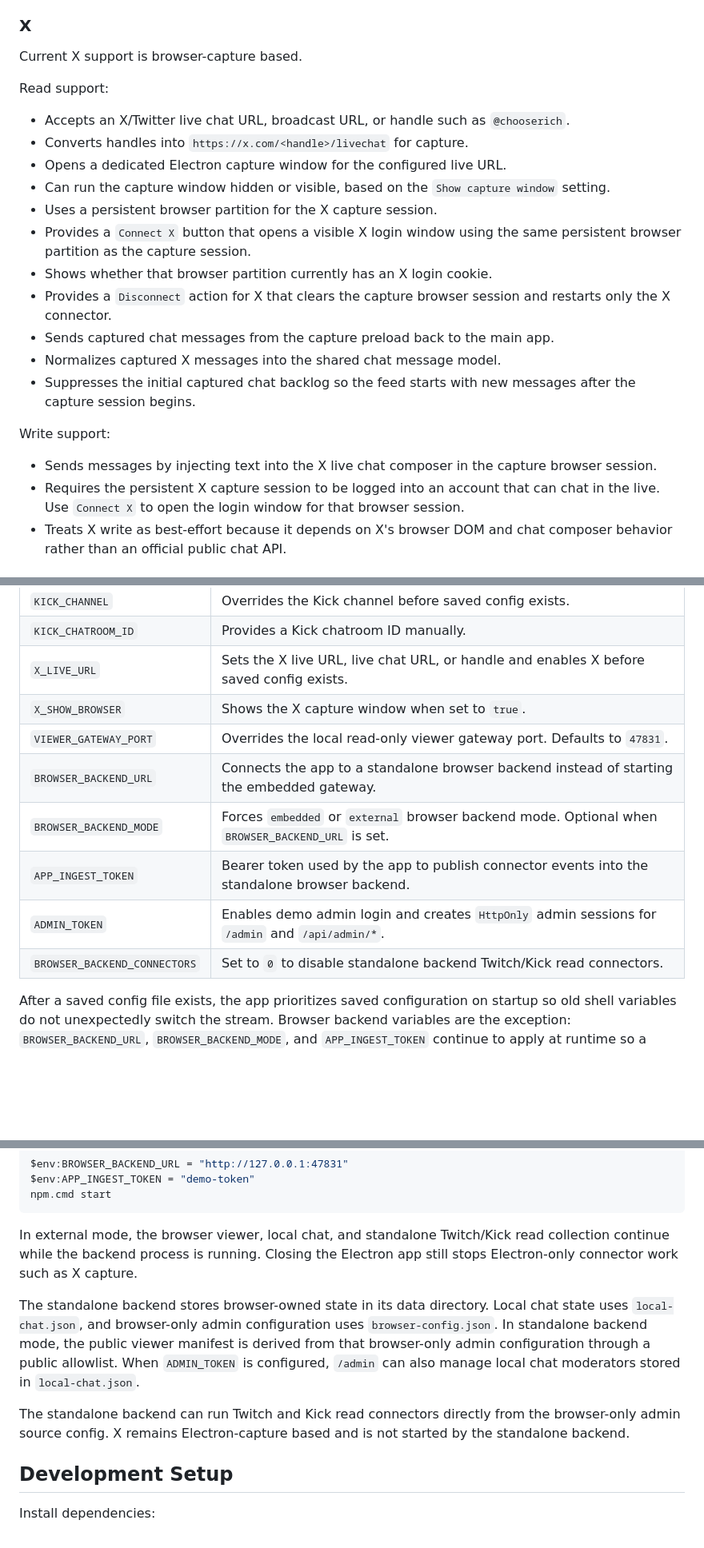
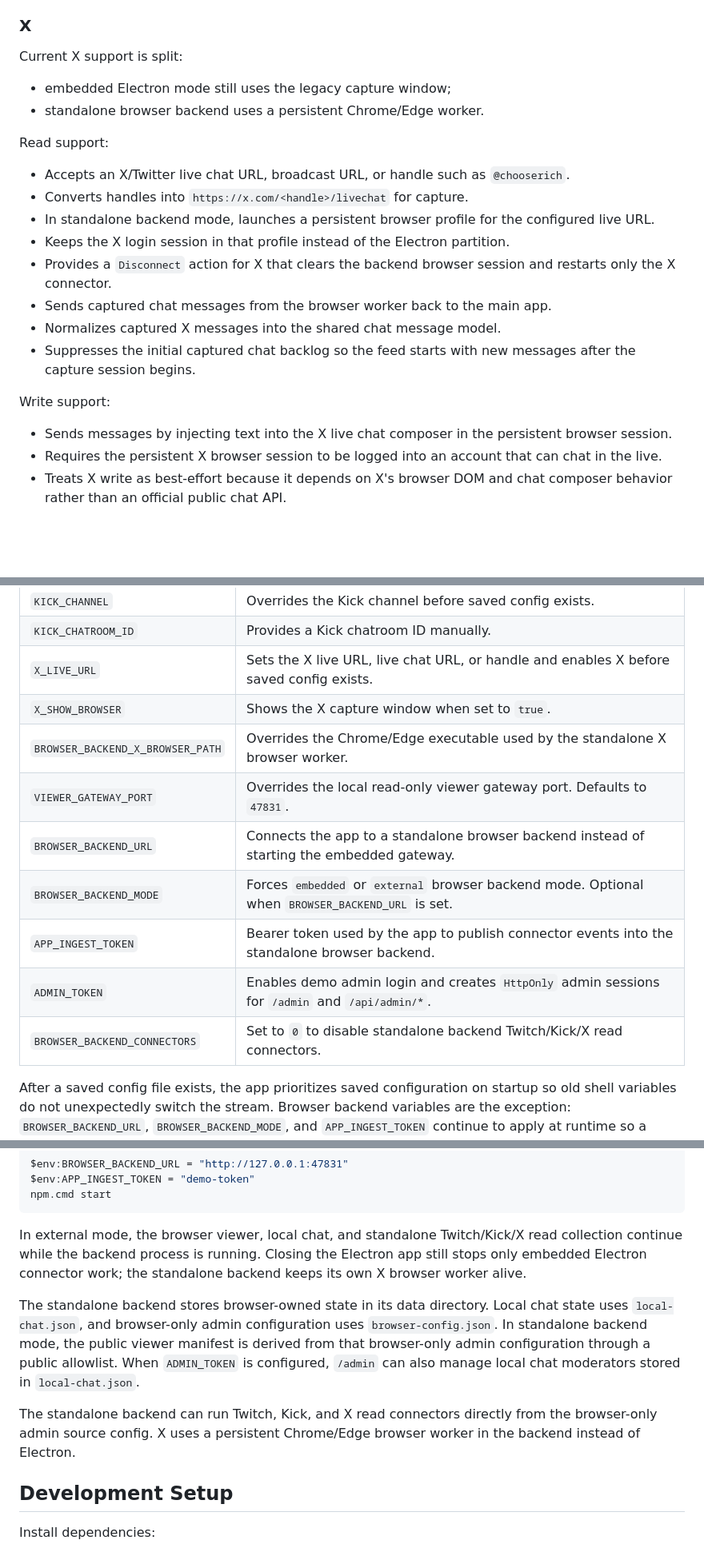
Before and after one commit to ezequielmarinho860-kda/Unified-Chat-Aggregator, a Markdown page: README.md, 3 parts joined by grey strips. Shown at 80% size. Drawn GitHub-style; blank space fills up the shorter version.

Commit message:
docs: update browser-only X backend status

````diff
--- a/README.md
+++ b/README.md
@@ -202,34 +202,32 @@ Badge note:
 
 ### X
 
-Current X support is browser-capture based.
+Current X support is split:
+
+- embedded Electron mode still uses the legacy capture window;
+- standalone browser backend uses a persistent Chrome/Edge worker.
 
 Read support:
 
 - Accepts an X/Twitter live chat URL, broadcast URL, or handle such as
   `@chooserich`.
 - Converts handles into `https://x.com/<handle>/livechat` for capture.
-- Opens a dedicated Electron capture window for the configured live URL.
-- Can run the capture window hidden or visible, based on the `Show capture
-  window` setting.
-- Uses a persistent browser partition for the X capture session.
-- Provides a `Connect X` button that opens a visible X login window using the
-  same persistent browser partition as the capture session.
-- Shows whether that browser partition currently has an X login cookie.
-- Provides a `Disconnect` action for X that clears the capture browser session
+- In standalone backend mode, launches a persistent browser profile for the
+  configured live URL.
+- Keeps the X login session in that profile instead of the Electron partition.
+- Provides a `Disconnect` action for X that clears the backend browser session
   and restarts only the X connector.
-- Sends captured chat messages from the capture preload back to the main app.
+- Sends captured chat messages from the browser worker back to the main app.
 - Normalizes captured X messages into the shared chat message model.
 - Suppresses the initial captured chat backlog so the feed starts with new
   messages after the capture session begins.
 
 Write support:
 
-- Sends messages by injecting text into the X live chat composer in the capture
-  browser session.
-- Requires the persistent X capture session to be logged into an account that
-  can chat in the live. Use `Connect X` to open the login window for that
-  browser session.
+- Sends messages by injecting text into the X live chat composer in the
+  persistent browser session.
+- Requires the persistent X browser session to be logged into an account that
+  can chat in the live.
 - Treats X write as best-effort because it depends on X's browser DOM and chat
   composer behavior rather than an official public chat API.
 
@@ -363,12 +361,13 @@ Supported variables:
 | `KICK_CHATROOM_ID` | Provides a Kick chatroom ID manually. |
 | `X_LIVE_URL` | Sets the X live URL, live chat URL, or handle and enables X before saved config exists. |
 | `X_SHOW_BROWSER` | Shows the X capture window when set to `true`. |
+| `BROWSER_BACKEND_X_BROWSER_PATH` | Overrides the Chrome/Edge executable used by the standalone X browser worker. |
 | `VIEWER_GATEWAY_PORT` | Overrides the local read-only viewer gateway port. Defaults to `47831`. |
 | `BROWSER_BACKEND_URL` | Connects the app to a standalone browser backend instead of starting the embedded gateway. |
 | `BROWSER_BACKEND_MODE` | Forces `embedded` or `external` browser backend mode. Optional when `BROWSER_BACKEND_URL` is set. |
 | `APP_INGEST_TOKEN` | Bearer token used by the app to publish connector events into the standalone browser backend. |
 | `ADMIN_TOKEN` | Enables demo admin login and creates `HttpOnly` admin sessions for `/admin` and `/api/admin/*`. |
-| `BROWSER_BACKEND_CONNECTORS` | Set to `0` to disable standalone backend Twitch/Kick read connectors. |
+| `BROWSER_BACKEND_CONNECTORS` | Set to `0` to disable standalone backend Twitch/Kick/X read connectors. |
 
 After a saved config file exists, the app prioritizes saved configuration on
 startup so old shell variables do not unexpectedly switch the stream. Browser
@@ -491,9 +490,10 @@ $env:APP_INGEST_TOKEN = "demo-token"
 npm.cmd start
 ```
 
-In external mode, the browser viewer, local chat, and standalone Twitch/Kick
+In external mode, the browser viewer, local chat, and standalone Twitch/Kick/X
 read collection continue while the backend process is running. Closing the
-Electron app still stops Electron-only connector work such as X capture.
+Electron app still stops only embedded Electron connector work; the standalone
+backend keeps its own X browser worker alive.
 
 The standalone backend stores browser-owned state in its data directory. Local
 chat state uses `local-chat.json`, and browser-only admin configuration uses
@@ -502,9 +502,9 @@ derived from that browser-only admin configuration through a public allowlist.
 When `ADMIN_TOKEN` is configured, `/admin` can also manage local chat
 moderators stored in `local-chat.json`.
 
-The standalone backend can run Twitch and Kick read connectors directly from the
-browser-only admin source config. X remains Electron-capture based and is not
-started by the standalone backend.
+The standalone backend can run Twitch, Kick, and X read connectors directly
+from the browser-only admin source config. X uses a persistent Chrome/Edge
+browser worker in the backend instead of Electron.
 
 ## Development Setup
 
````
Also changed, not shown: docs/browser-only-admin-roadmap.md (+5 -5 lines).
